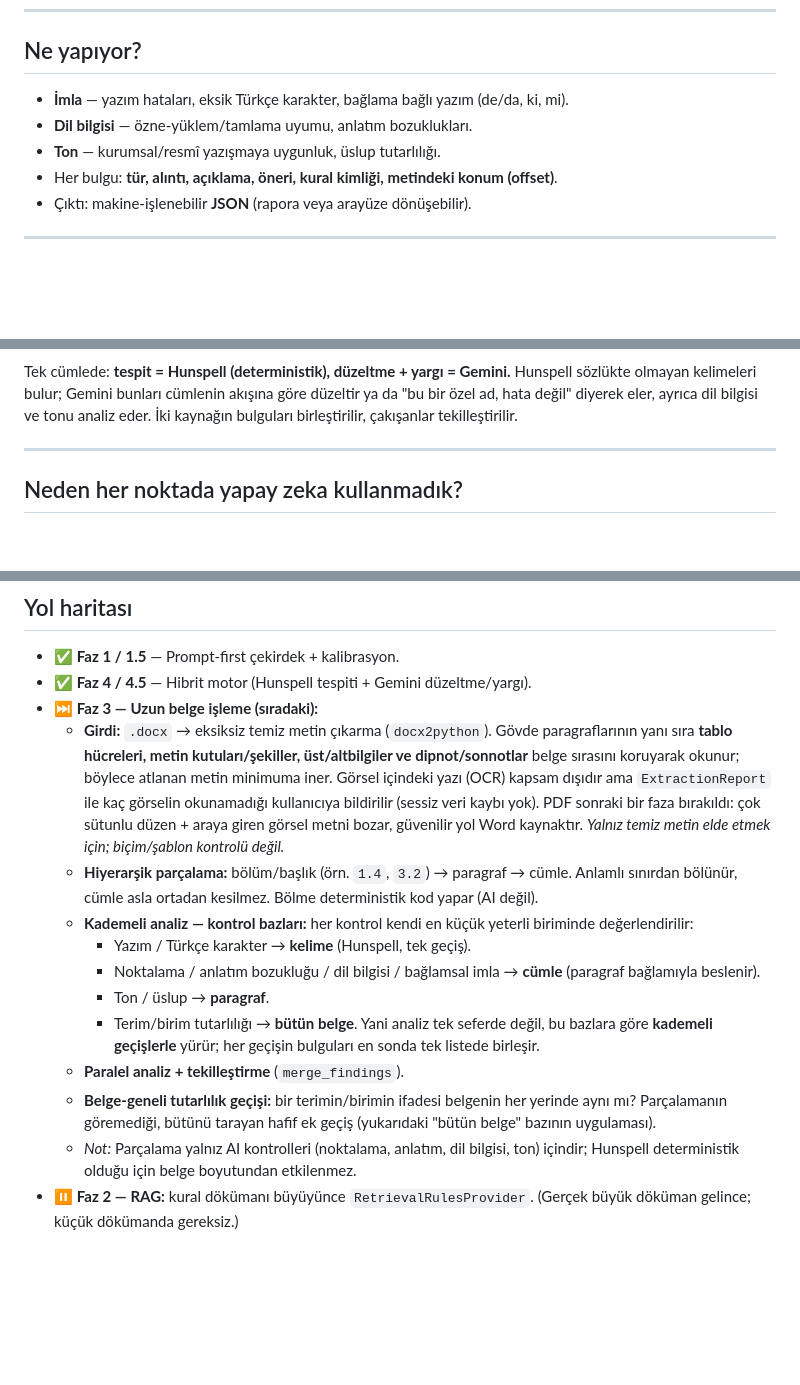
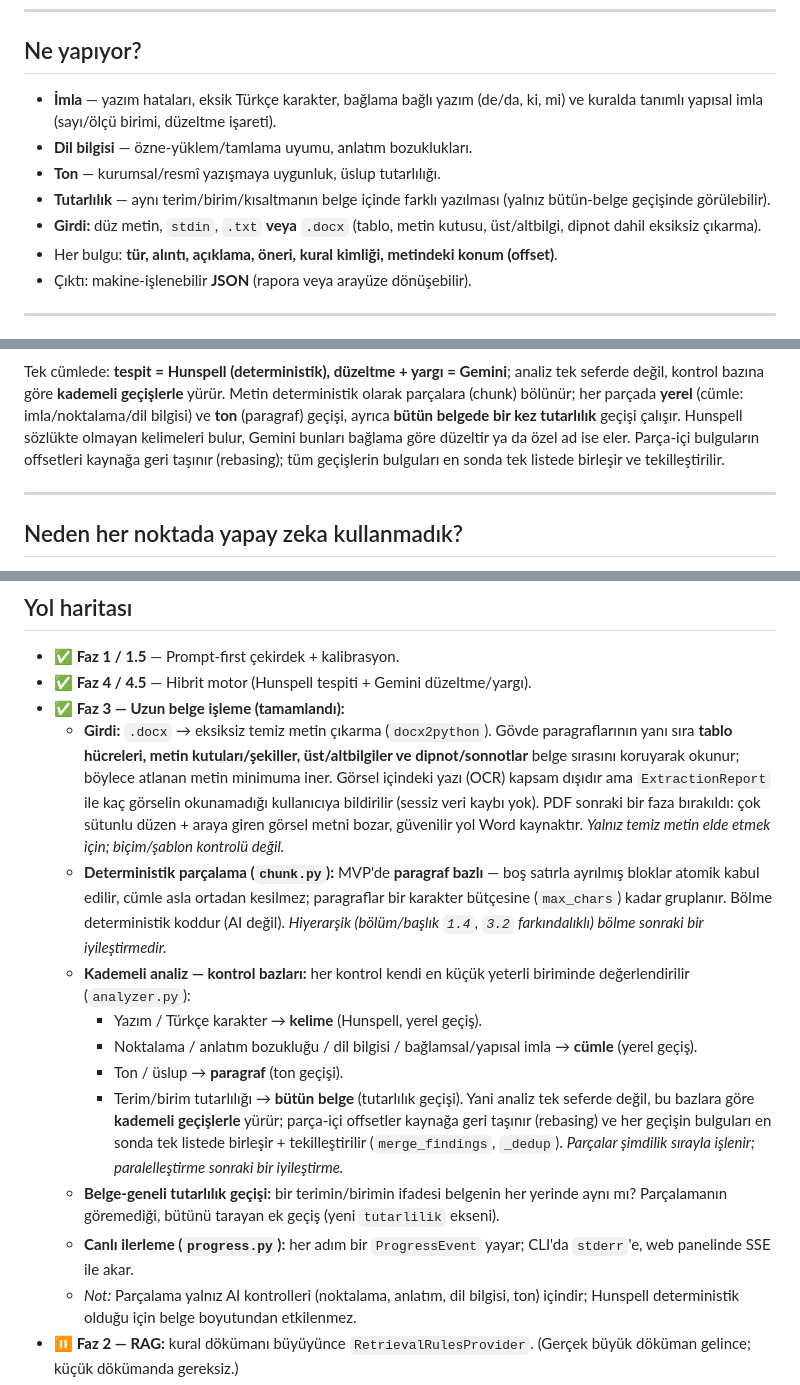
Before and after one commit to DEMIRELINT/turkce-dil-analizi, a Markdown page: README.md, 3 parts joined by grey strips. Rendered like a GitHub page; blank space fills up the shorter version.

````diff
--- a/README.md
+++ b/README.md
@@ -16,9 +16,14 @@ Mimari, ileride **RAG**'e ve üretimde **self-host / kapalı ağ (air-gap)** ort
 
 ## Ne yapıyor?
 
-- **İmla** — yazım hataları, eksik Türkçe karakter, bağlama bağlı yazım (de/da, ki, mi).
+- **İmla** — yazım hataları, eksik Türkçe karakter, bağlama bağlı yazım (de/da,
+  ki, mi) ve kuralda tanımlı yapısal imla (sayı/ölçü birimi, düzeltme işareti).
 - **Dil bilgisi** — özne-yüklem/tamlama uyumu, anlatım bozuklukları.
 - **Ton** — kurumsal/resmî yazışmaya uygunluk, üslup tutarlılığı.
+- **Tutarlılık** — aynı terim/birim/kısaltmanın belge içinde farklı yazılması
+  (yalnız bütün-belge geçişinde görülebilir).
+- **Girdi:** düz metin, `stdin`, `.txt` **veya** `.docx` (tablo, metin kutusu,
+  üst/altbilgi, dipnot dahil eksiksiz çıkarma).
 - Her bulgu: **tür, alıntı, açıklama, öneri, kural kimliği, metindeki konum (offset)**.
 - Çıktı: makine-işlenebilir **JSON** (rapora veya arayüze dönüşebilir).
 
@@ -39,10 +45,14 @@ flowchart TD
     G --> H["JSON bulgu listesi<br/>(tür, alıntı, açıklama, öneri, konum)"]
 ```
 
-Tek cümlede: **tespit = Hunspell (deterministik), düzeltme + yargı = Gemini.**
-Hunspell sözlükte olmayan kelimeleri bulur; Gemini bunları cümlenin akışına göre
-düzeltir ya da "bu bir özel ad, hata değil" diyerek eler, ayrıca dil bilgisi ve
-tonu analiz eder. İki kaynağın bulguları birleştirilir, çakışanlar tekilleştirilir.
+Tek cümlede: **tespit = Hunspell (deterministik), düzeltme + yargı = Gemini**;
+analiz tek seferde değil, kontrol bazına göre **kademeli geçişlerle** yürür. Metin
+deterministik olarak parçalara (chunk) bölünür; her parçada **yerel** (cümle:
+imla/noktalama/dil bilgisi) ve **ton** (paragraf) geçişi, ayrıca **bütün belgede
+bir kez tutarlılık** geçişi çalışır. Hunspell sözlükte olmayan kelimeleri bulur,
+Gemini bunları bağlama göre düzeltir ya da özel ad ise eler. Parça-içi bulguların
+offsetleri kaynağa geri taşınır (rebasing); tüm geçişlerin bulguları en sonda tek
+listede birleşir ve tekilleştirilir.
 
 ---
 
@@ -241,7 +256,7 @@ güncellenir. Yanlış-pozitif, kurumsal denetçide en kritik göstergedir.)
 
 - ✅ **Faz 1 / 1.5** — Prompt-first çekirdek + kalibrasyon.
 - ✅ **Faz 4 / 4.5** — Hibrit motor (Hunspell tespiti + Gemini düzeltme/yargı).
-- ⏭️ **Faz 3 — Uzun belge işleme (sıradaki):**
+- ✅ **Faz 3 — Uzun belge işleme (tamamlandı):**
   - **Girdi:** `.docx` → eksiksiz temiz metin çıkarma (`docx2python`). Gövde
     paragraflarının yanı sıra **tablo hücreleri, metin kutuları/şekiller,
     üst/altbilgiler ve dipnot/sonnotlar** belge sırasını koruyarak okunur;
@@ -250,22 +265,27 @@ güncellenir. Yanlış-pozitif, kurumsal denetçide en kritik göstergedir.)
     bildirilir (sessiz veri kaybı yok). PDF sonraki bir faza bırakıldı: çok
     sütunlu düzen + araya giren görsel metni bozar, güvenilir yol Word kaynaktır.
     *Yalnız temiz metin elde etmek için; biçim/şablon kontrolü değil.*
-  - **Hiyerarşik parçalama:** bölüm/başlık (örn. `1.4`, `3.2`) → paragraf →
-    cümle. Anlamlı sınırdan bölünür, cümle asla ortadan kesilmez. Bölme
-    deterministik kod yapar (AI değil).
+  - **Deterministik parçalama (`chunk.py`):** MVP'de **paragraf bazlı** —
+    boş satırla ayrılmış bloklar atomik kabul edilir, cümle asla ortadan kesilmez;
+    paragraflar bir karakter bütçesine (`max_chars`) kadar gruplanır. Bölme
+    deterministik koddur (AI değil). *Hiyerarşik (bölüm/başlık `1.4`, `3.2`
+    farkındalıklı) bölme sonraki bir iyileştirmedir.*
   - **Kademeli analiz — kontrol bazları:** her kontrol kendi en küçük yeterli
-    biriminde değerlendirilir:
-    - Yazım / Türkçe karakter → **kelime** (Hunspell, tek geçiş).
-    - Noktalama / anlatım bozukluğu / dil bilgisi / bağlamsal imla → **cümle**
-      (paragraf bağlamıyla beslenir).
-    - Ton / üslup → **paragraf**.
-    - Terim/birim tutarlılığı → **bütün belge**.
+    biriminde değerlendirilir (`analyzer.py`):
+    - Yazım / Türkçe karakter → **kelime** (Hunspell, yerel geçiş).
+    - Noktalama / anlatım bozukluğu / dil bilgisi / bağlamsal/yapısal imla →
+      **cümle** (yerel geçiş).
+    - Ton / üslup → **paragraf** (ton geçişi).
+    - Terim/birim tutarlılığı → **bütün belge** (tutarlılık geçişi).
     Yani analiz tek seferde değil, bu bazlara göre **kademeli geçişlerle** yürür;
-    her geçişin bulguları en sonda tek listede birleşir.
-  - **Paralel analiz + tekilleştirme** (`merge_findings`).
+    parça-içi offsetler kaynağa geri taşınır (rebasing) ve her geçişin bulguları
+    en sonda tek listede birleşir + tekilleştirilir (`merge_findings`, `_dedup`).
+    *Parçalar şimdilik sırayla işlenir; paralelleştirme sonraki bir iyileştirme.*
   - **Belge-geneli tutarlılık geçişi:** bir terimin/birimin ifadesi belgenin her
-    yerinde aynı mı? Parçalamanın göremediği, bütünü tarayan hafif ek geçiş
-    (yukarıdaki "bütün belge" bazının uygulaması).
+    yerinde aynı mı? Parçalamanın göremediği, bütünü tarayan ek geçiş (yeni
+    `tutarlilik` ekseni).
+  - **Canlı ilerleme (`progress.py`):** her adım bir `ProgressEvent` yayar; CLI'da
+    `stderr`'e, web panelinde SSE ile akar.
   - *Not:* Parçalama yalnız AI kontrolleri (noktalama, anlatım, dil bilgisi, ton)
     içindir; Hunspell deterministik olduğu için belge boyutundan etkilenmez.
 - ⏸️ **Faz 2 — RAG:** kural dökümanı büyüyünce `RetrievalRulesProvider`. (Gerçek
````
Also changed, not shown: other parts of README.md (+16 -10 lines), CLAUDE.md (+25 -6 lines).
